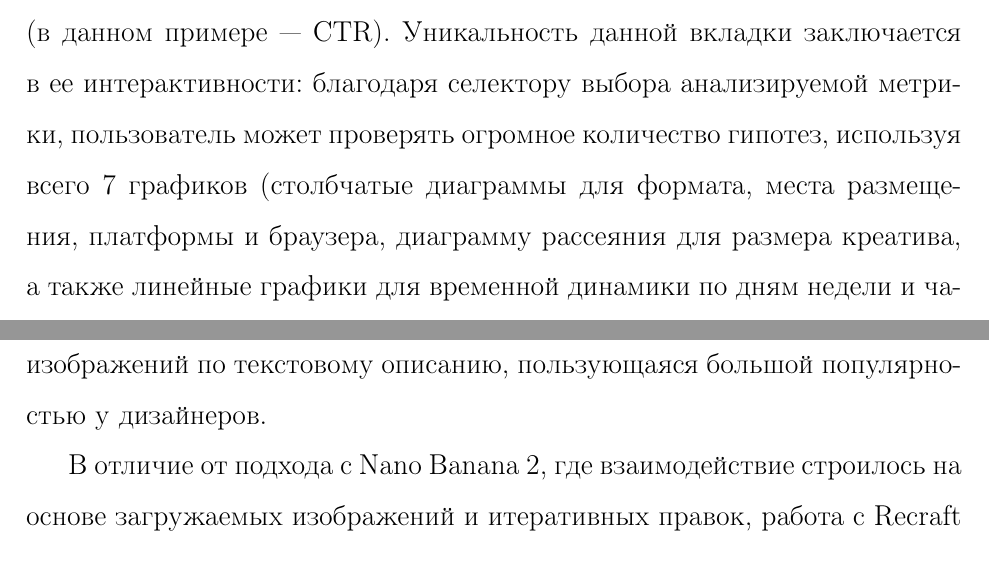
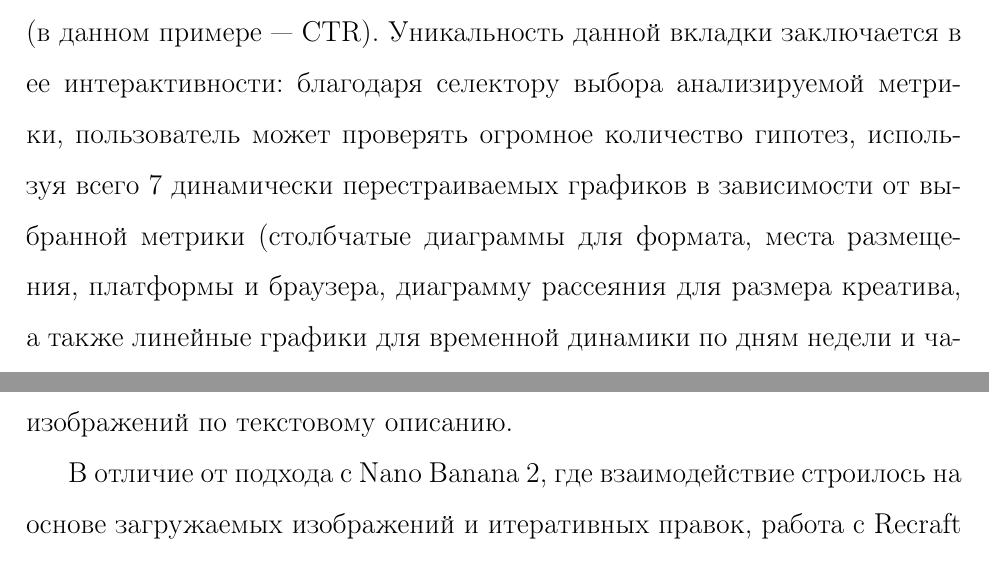
Before and after one commit to wqrxssq/CourseWork, a LaTeX document (Course_Work_Nasedkin/main.tex, which reads Course_Work_Nasedkin/conclusion.tex, Course_Work_Nasedkin/generative_model.tex): two parts of pages 46 and 52 of 57 before the commit and two parts of pages 46 and 52 of 56 after it, joined at a grey line, cut so that both start at the same text. Compiled offline with pdfLaTeX.

Commit message:
final_change

```diff
--- a/Course_Work_Nasedkin/conclusion.tex
+++ b/Course_Work_Nasedkin/conclusion.tex
@@ -71,7 +71,7 @@
 \end{figure}
 \newpage
 
-Третья вкладка «Многофакторный анализ» (Рисунки \ref{fig:tab3_analysis1}, \ref{fig:tab3_analysis2}, \ref{fig:tab3_analysis3}) позволяет исследовать влияние различных параметров на выбранную метрику (в данном примере — CTR). Уникальность данной вкладки заключается в ее интерактивности: благодаря селектору выбора анализируемой метрики, пользователь может проверять огромное количество гипотез, используя всего 7 графиков (столбчатые диаграммы для формата, места размещения, платформы и браузера, диаграмму рассеяния для размера креатива, а также линейные графики для временной динамики по дням недели и часам). Рисунок \ref{fig:tab3_analysis1} показывает, что всплывающий формат рекламы (Pop) имеет значительно более высокий CTR по сравнению с фиксированным (Fixed), а диаграмма рассеяния демонстрирует линейную зависимость метрики от размера креатива. На Рисунке \ref{fig:tab3_analysis2} видно влияние контекста: размещение FirstView показывает наилучший результат, а мобильные платформы (Android, iPhone) демонстрируют более высокий CTR по сравнению с десктопными. Рисунок \ref{fig:tab3_analysis3} отражает временную динамику метрики, показывая зависимость от дня недели и часа.
+Третья вкладка «Многофакторный анализ» (Рисунки \ref{fig:tab3_analysis1}, \ref{fig:tab3_analysis2}, \ref{fig:tab3_analysis3}) позволяет исследовать влияние различных параметров на выбранную метрику (в данном примере — CTR). Уникальность данной вкладки заключается в ее интерактивности: благодаря селектору выбора анализируемой метрики, пользователь может проверять огромное количество гипотез, используя всего 7 динамически перестраиваемых графиков в зависимости от выбранной метрики (столбчатые диаграммы для формата, места размещения, платформы и браузера, диаграмму рассеяния для размера креатива, а также линейные графики для временной динамики по дням недели и часам). Рисунок \ref{fig:tab3_analysis1} показывает, что всплывающий формат рекламы (Pop) имеет значительно более высокий CTR по сравнению с фиксированным (Fixed), а диаграмма рассеяния демонстрирует линейную зависимость метрики от размера креатива. На Рисунке \ref{fig:tab3_analysis2} видно влияние контекста: размещение FirstView показывает наилучший результат, а мобильные платформы (Android, iPhone) демонстрируют более высокий CTR по сравнению с десктопными. Рисунок \ref{fig:tab3_analysis3} отражает временную динамику метрики, показывая зависимость от дня недели и часа.
 
 \begin{figure}[htbp]
     \centering
--- a/Course_Work_Nasedkin/generative_model.tex
+++ b/Course_Work_Nasedkin/generative_model.tex
@@ -14,7 +14,7 @@
 
 Помимо редактирования готовых прототипов, модель Nano Banana 2 применялась для преобразования рукописных эскизов в оформленные макеты. Процесс состоял из следующих шагов: предварительно был нарисован от руки эскиз, отражающий желаемую компоновку элементов вкладки дашборда (расположение блоков, типы графиков, структура фильтров). Полученный эскиз был сфотографирован и загружен в диалог с моделью, после чего сформулирован промт: оформить эскиз в виде макета дашборда с соблюдением стандартов визуального представления данных.
 
-Для подготовки макета одной из вкладок дашборда также использовалась генеративная модель \textbf{Recraft V4}, специализирующаяся на создании изображений по текстовому описанию, пользующаяся большой популярностью у дизайнеров.
+Для подготовки макета одной из вкладок дашборда также использовалась генеративная модель \textbf{Recraft V4}, специализирующаяся на создании изображений по текстовому описанию.
 
 В отличие от подхода с Nano Banana 2, где взаимодействие строилось на основе загружаемых изображений и итеративных правок, работа с Recraft V4 предполагала составление единого детального текстового промта. Промт содержал максимально подробное описание требуемого макета: перечень вкладок и их назначение, типы визуализаций для каждого блока (линейные графики, столбчатые диаграммы, индикаторы KPI, таблицы), расположение элементов на странице, цветовую схему, наличие и состав панели фильтров, а также стилистические требования к оформлению (деловой стиль, тёмная или светлая тема, типографика).
 
```
Also changed, not shown: Course_Work_Nasedkin/appendix.tex (+2 -2 lines), CourseWorkNasedkinDmitry.pdf (added), Course_Work_Nasedkin/conclusion.tex (2 more changed lines).
